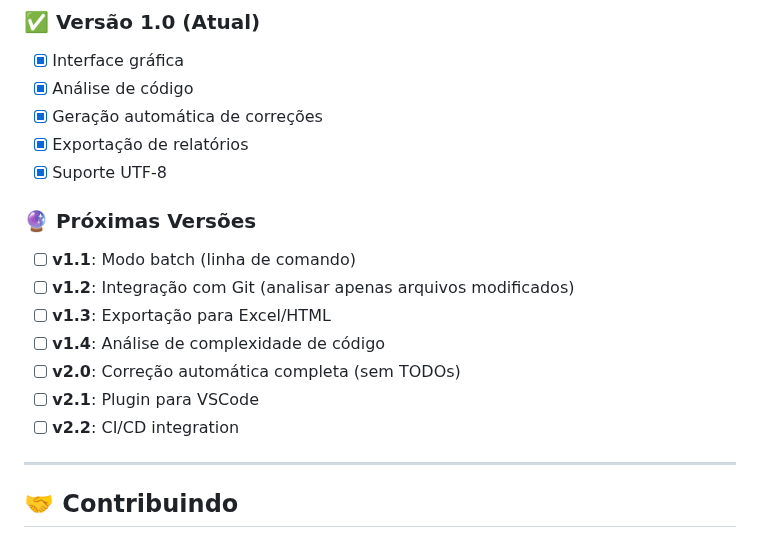
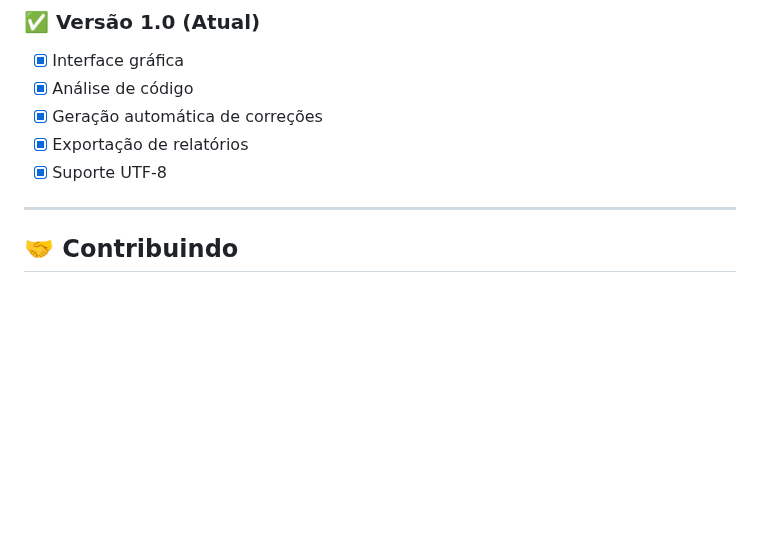
Before and after one commit to ftvernier/erp-solutions, a Markdown page: protheus_code_fixer/readme.md, the part around the change. Drawn GitHub-style; blank space fills up the shorter version.

```diff
--- a/protheus_code_fixer/readme.md
+++ b/protheus_code_fixer/readme.md
@@ -244,16 +244,6 @@ A ferramenta fornece estatísticas detalhadas:
 - [x] Exportação de relatórios
 - [x] Suporte UTF-8
 
-### 🔮 Próximas Versões
-
-- [ ] **v1.1**: Modo batch (linha de comando)
-- [ ] **v1.2**: Integração com Git (analisar apenas arquivos modificados)
-- [ ] **v1.3**: Exportação para Excel/HTML
-- [ ] **v1.4**: Análise de complexidade de código
-- [ ] **v2.0**: Correção automática completa (sem TODOs)
-- [ ] **v2.1**: Plugin para VSCode
-- [ ] **v2.2**: CI/CD integration
-
 ---
 
 ## 🤝 Contribuindo
```
